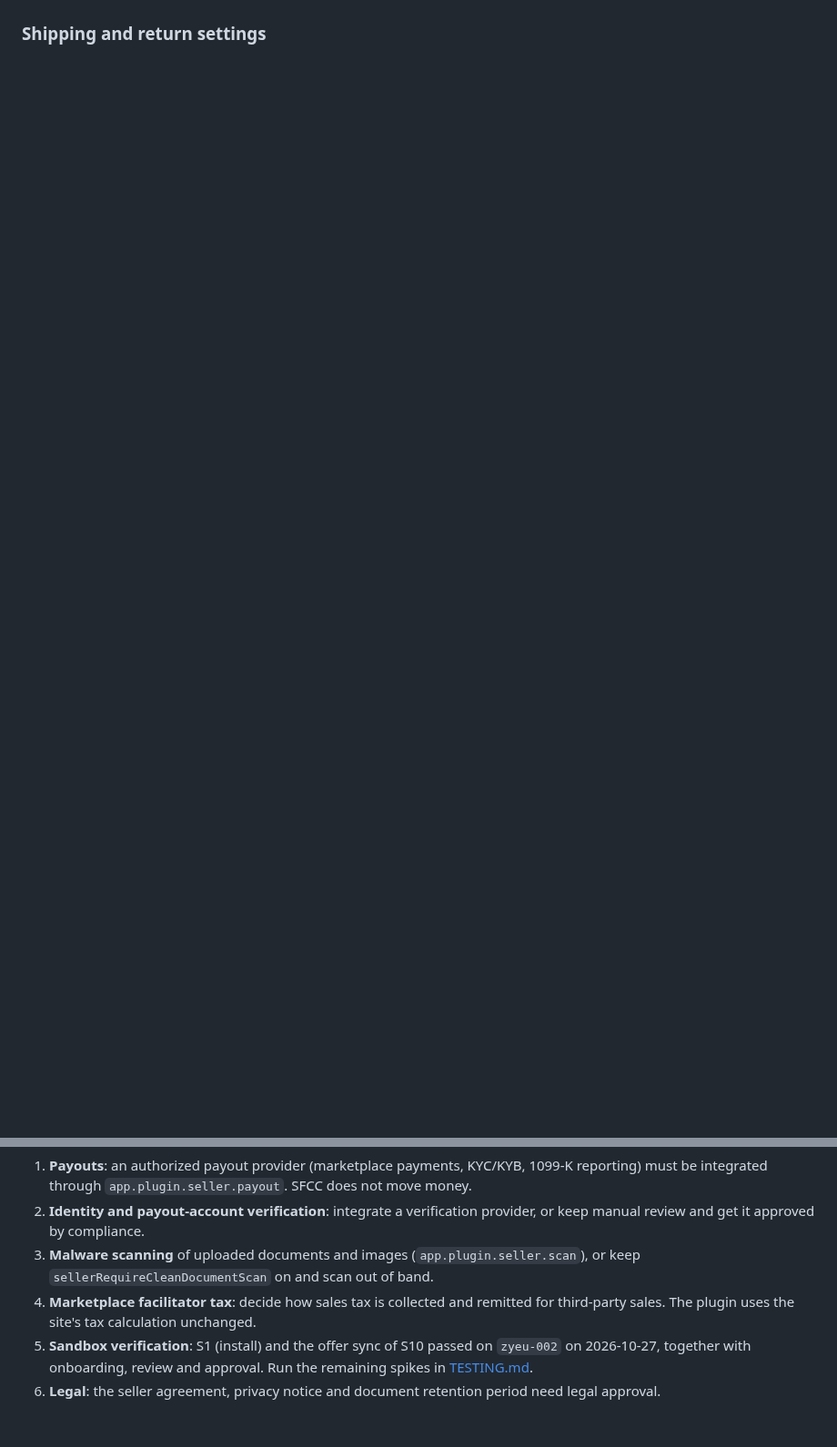
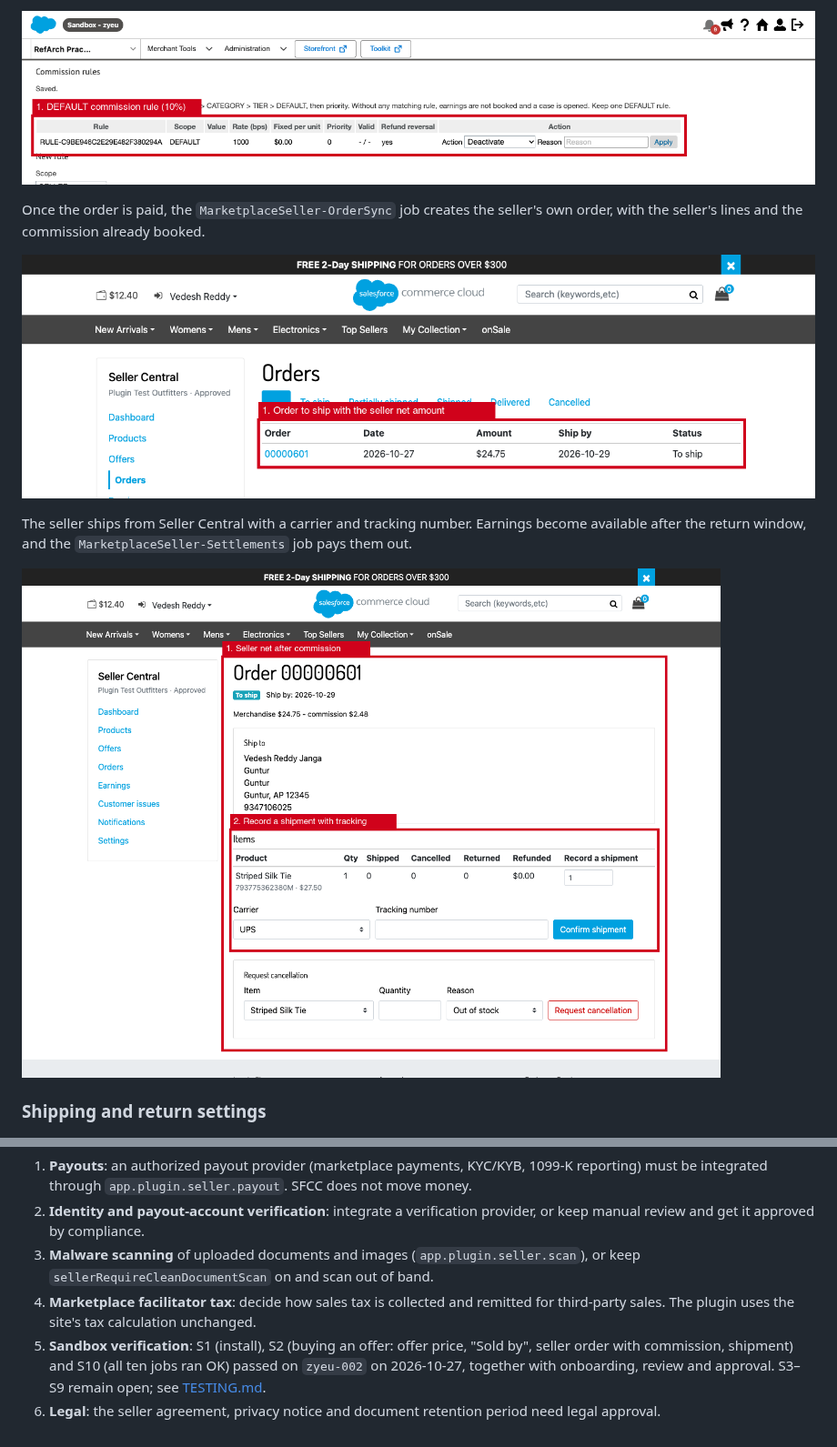
Before and after one commit to Vedesh-reddy/sfcc-seller-central, a Markdown page: README.md, 2 parts joined by grey strips. Shown at 91% size. GitHub-like rendering; pictures changed too: docs/images/bm-marketplace-rules.png (added), docs/images/seller-order-ship.png (added), docs/images/seller-orders.png (added); blank space fills up the shorter version.

```diff
--- a/README.md
+++ b/README.md
@@ -81,3 +95,13 @@ After the `MarketplaceSeller-SyncOffers` job, the offer appears on the product p
+![DEFAULT commission rule](docs/images/bm-marketplace-rules.png)
+
+Once the order is paid, the `MarketplaceSeller-OrderSync` job creates the seller's own order, with the seller's lines and the commission already booked.
+
+![Orders to ship in Seller Central](docs/images/seller-orders.png)
+
+The seller ships from Seller Central with a carrier and tracking number. Earnings become available after the return window, and the `MarketplaceSeller-Settlements` job pays them out.
+
+![Seller order with net amount and shipment form](docs/images/seller-order-ship.png)
+
 ### Shipping and return settings
 
 ![Seller settings](docs/images/seller-settings.png)
@@ -125,5 +149,5 @@ These must be resolved and signed off before production use. They are explained
 2. **Identity and payout-account verification**: integrate a verification provider, or keep manual review and get it approved by compliance.
 3. **Malware scanning** of uploaded documents and images (`app.plugin.seller.scan`), or keep `sellerRequireCleanDocumentScan` on and scan out of band.
 4. **Marketplace facilitator tax**: decide how sales tax is collected and remitted for third-party sales. The plugin uses the site's tax calculation unchanged.
-5. **Sandbox verification**: S1 (install) and the offer sync of S10 passed on `zyeu-002` on 2026-10-27, together with onboarding, review and approval. Run the remaining spikes in [TESTING.md](docs/TESTING.md#sandbox-verification-plan).
+5. **Sandbox verification**: S1 (install), S2 (buying an offer: offer price, "Sold by", seller order with commission, shipment) and S10 (all ten jobs ran OK) passed on `zyeu-002` on 2026-10-27, together with onboarding, review and approval. S3–S9 remain open; see [TESTING.md](docs/TESTING.md#sandbox-verification-plan).
 6. **Legal**: the seller agreement, privacy notice and document retention period need legal approval.
```
Also changed, not shown: other parts of README.md (+14 -0 lines), docs/API_REFERENCE.md (+2 -1 lines), docs/ARCHITECTURE.md (+2 -1 lines), docs/images/cart-sold-by.png (added), docs/images/order-sold-by.png (added), 3 other files.
